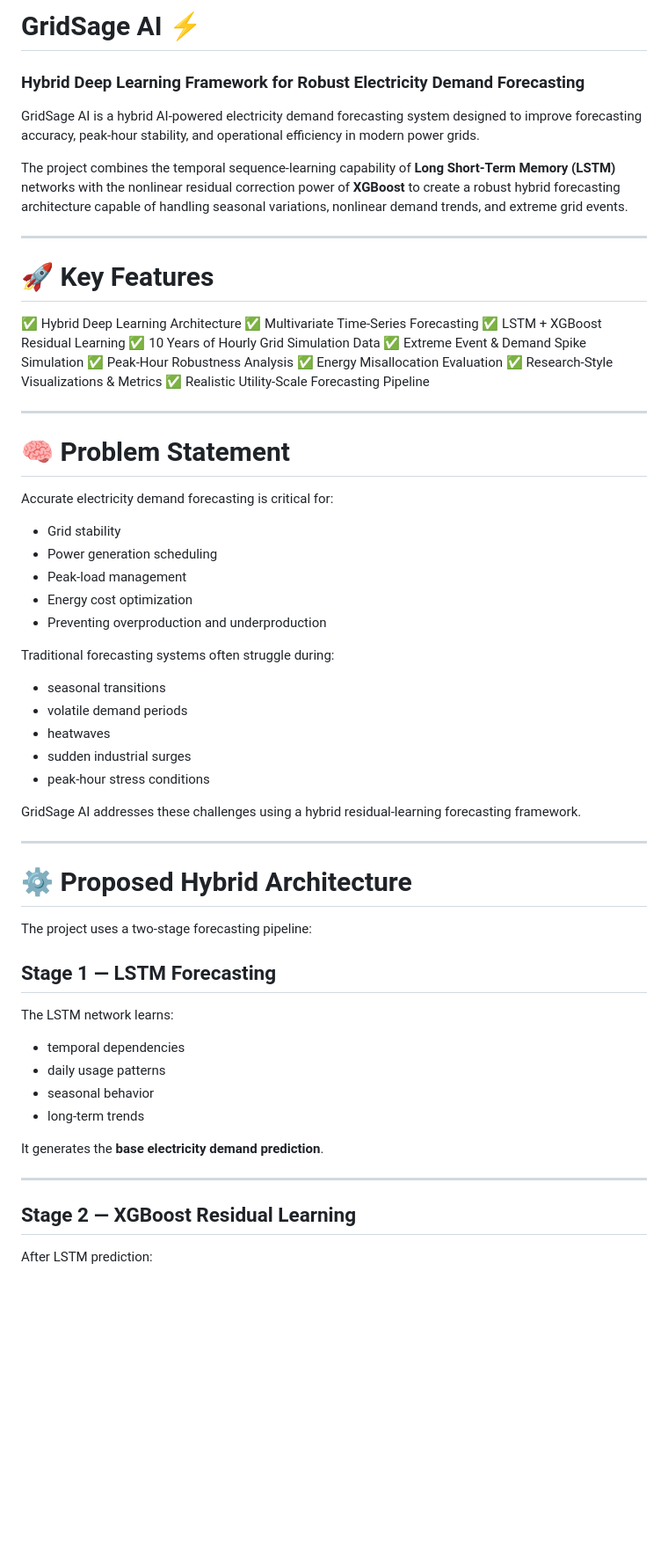
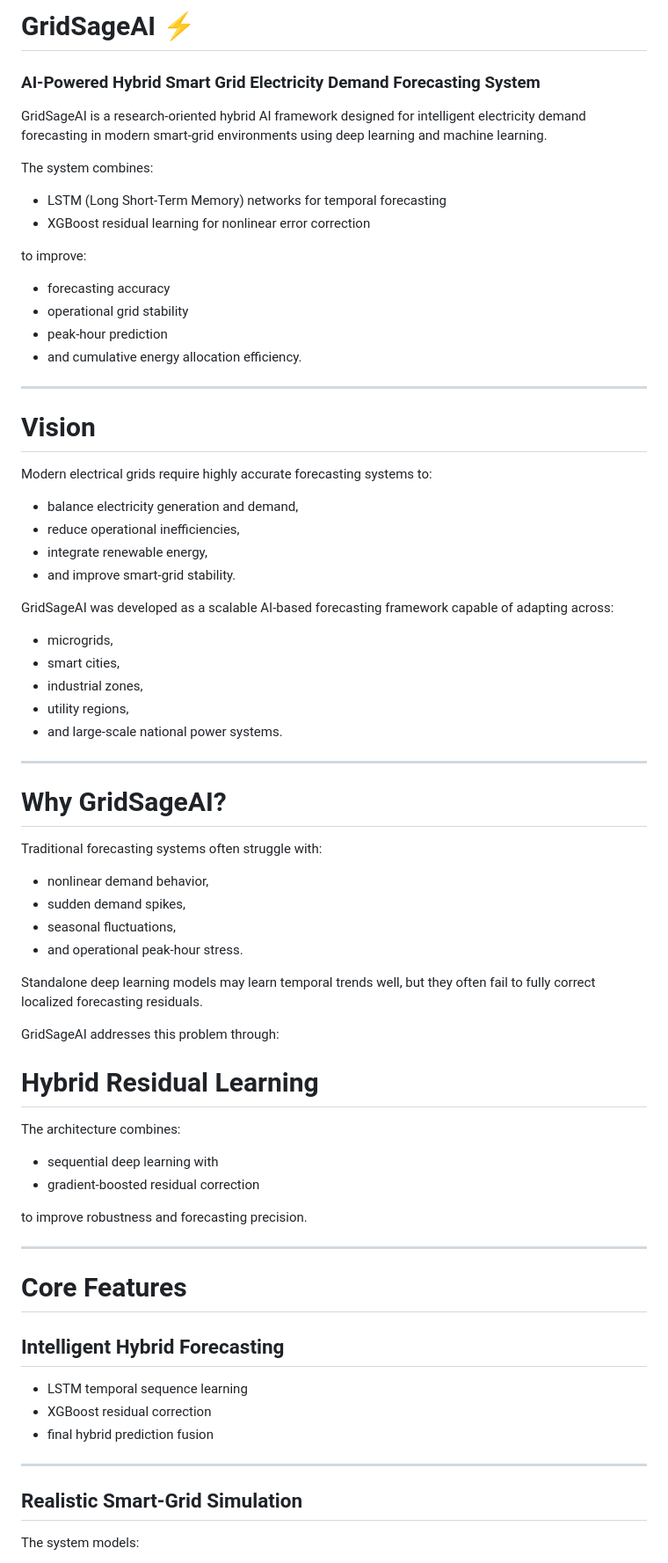
Before and after one commit to VanshBaraswal22/GRIDSAGE, a Markdown page: README.md, the part around one of its changes. Shown at 88% size. Drawn GitHub-style; blank space fills up the shorter version.

```diff
--- a/README.md
+++ b/README.md
@@ -1,67 +1,78 @@
-# GridSage AI ⚡
+# GridSageAI ⚡
 
-### Hybrid Deep Learning Framework for Robust Electricity Demand Forecasting
+### AI-Powered Hybrid Smart Grid Electricity Demand Forecasting System
 
-GridSage AI is a hybrid AI-powered electricity demand forecasting system designed to improve forecasting accuracy, peak-hour stability, and operational efficiency in modern power grids.
+GridSageAI is a research-oriented hybrid AI framework designed for intelligent electricity demand forecasting in modern smart-grid environments using deep learning and machine learning.
 
-The project combines the temporal sequence-learning capability of **Long Short-Term Memory (LSTM)** networks with the nonlinear residual correction power of **XGBoost** to create a robust hybrid forecasting architecture capable of handling seasonal variations, nonlinear demand trends, and extreme grid events.
+The system combines:
+
+* LSTM (Long Short-Term Memory) networks for temporal forecasting
+* XGBoost residual learning for nonlinear error correction
+
+to improve:
+
+* forecasting accuracy
+* operational grid stability
+* peak-hour prediction
+* and cumulative energy allocation efficiency.
 
 ---
 
-# 🚀 Key Features
+# Vision
 
-✅ Hybrid Deep Learning Architecture
-✅ Multivariate Time-Series Forecasting
-✅ LSTM + XGBoost Residual Learning
-✅ 10 Years of Hourly Grid Simulation Data
-✅ Extreme Event & Demand Spike Simulation
-✅ Peak-Hour Robustness Analysis
-✅ Energy Misallocation Evaluation
-✅ Research-Style Visualizations & Metrics
-✅ Realistic Utility-Scale Forecasting Pipeline
+Modern electrical grids require highly accurate forecasting systems to:
+
+* balance electricity generation and demand,
+* reduce operational inefficiencies,
+* integrate renewable energy,
+* and improve smart-grid stability.
+
+GridSageAI was developed as a scalable AI-based forecasting framework capable of adapting across:
+
+* microgrids,
+* smart cities,
+* industrial zones,
+* utility regions,
+* and large-scale national power systems.
 
 ---
 
-# 🧠 Problem Statement
+# Why GridSageAI?
 
-Accurate electricity demand forecasting is critical for:
+Traditional forecasting systems often struggle with:
 
-* Grid stability
-* Power generation scheduling
-* Peak-load management
-* Energy cost optimization
-* Preventing overproduction and underproduction
+* nonlinear demand behavior,
+* sudden demand spikes,
+* seasonal fluctuations,
+* and operational peak-hour stress.
 
-Traditional forecasting systems often struggle during:
+Standalone deep learning models may learn temporal trends well, but they often fail to fully correct localized forecasting residuals.
 
-* seasonal transitions
-* volatile demand periods
-* heatwaves
-* sudden industrial surges
-* peak-hour stress conditions
+GridSageAI addresses this problem through:
 
-GridSage AI addresses these challenges using a hybrid residual-learning forecasting framework.
+# Hybrid Residual Learning
+
+The architecture combines:
+
+* sequential deep learning
+  with
+* gradient-boosted residual correction
+
+to improve robustness and forecasting precision.
 
 ---
 
-# ⚙️ Proposed Hybrid Architecture
+# Core Features
 
-The project uses a two-stage forecasting pipeline:
+## Intelligent Hybrid Forecasting
 
-## Stage 1 — LSTM Forecasting
-
-The LSTM network learns:
-
-* temporal dependencies
-* daily usage patterns
-* seasonal behavior
-* long-term trends
-
-It generates the **base electricity demand prediction**.
+* LSTM temporal sequence learning
+* XGBoost residual correction
+* final hybrid prediction fusion
 
 ---
 
-## Stage 2 — XGBoost Residual Learning
+## Realistic Smart-Grid Simulation
 
-After LSTM prediction:
+The system models:
 
```
Also changed, not shown: other parts of README.md (+210 -129 lines).
